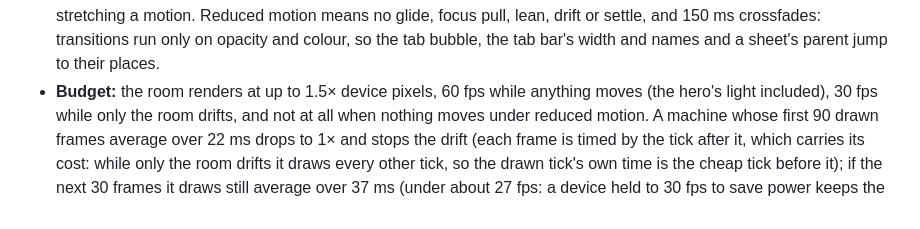
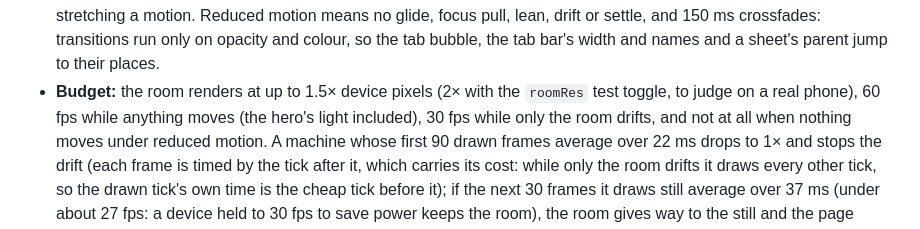
Before and after one commit to leonardo-dtc/Portfolio, a Markdown page: v5/README.md, the part around the change. Drawn GitHub-style.

```diff
--- a/v5/README.md
+++ b/v5/README.md
@@ -593,7 +593,8 @@ by machine yet.
   motion. Reduced motion means no glide, focus pull, lean, drift or settle, and
   150 ms crossfades: transitions run only on opacity and colour, so the tab
   bubble, the tab bar's width and names and a sheet's parent jump to their places.
-- **Budget:** the room renders at up to 1.5× device pixels, 60 fps while
+- **Budget:** the room renders at up to 1.5× device pixels (2× with the
+  `roomRes` test toggle, to judge on a real phone), 60 fps while
   anything moves (the hero's light included), 30 fps while only the room
   drifts, and not at all when nothing moves under reduced motion. A machine
   whose first 90 drawn frames average over 22 ms drops to 1× and stops the
```
Also changed, not shown: docs/editions/round-3.md (+6 -1 lines).
